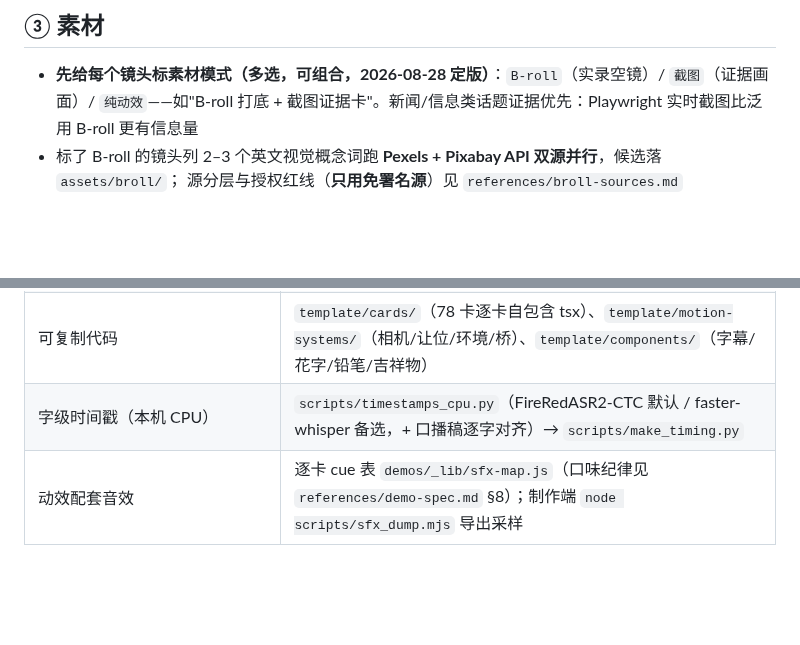
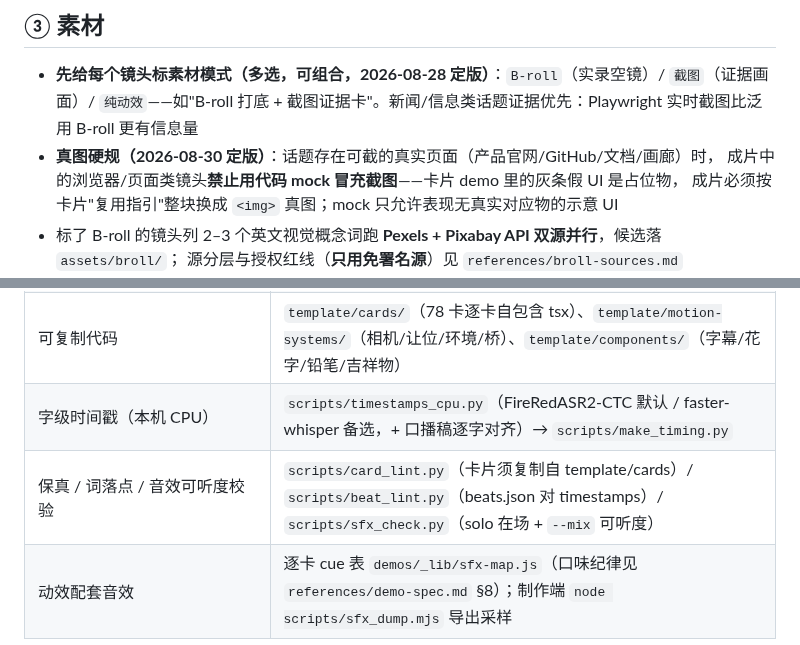
Before and after one commit to Vincentwei1021/video-talkcraft, a Markdown page: SKILL.md, 2 parts joined by grey strips. GitHub-like rendering; blank space fills up the shorter version.

```diff
--- a/SKILL.md
+++ b/SKILL.md
@@ -54,6 +54,9 @@ python3 scripts/make_timing.py audio/timestamps.json remotion/src/timing.json
 ## ③ 素材
 - **先给每个镜头标素材模式（多选，可组合，2026-08-28 定版）**：`B-roll`（实录空镜）/ `截图`（证据画面）/
   `纯动效`——如"B-roll 打底 + 截图证据卡"。新闻/信息类话题证据优先：Playwright 实时截图比泛用 B-roll 更有信息量
+- **真图硬规（2026-08-30 定版）**：话题存在可截的真实页面（产品官网/GitHub/文档/画廊）时，
+  成片中的浏览器/页面类镜头**禁止用代码 mock 冒充截图**——卡片 demo 里的灰条假 UI 是占位物，
+  成片必须按卡片"复用指引"整块换成 `<img>` 真图；mock 只允许表现无真实对应物的示意 UI
 - 标了 B-roll 的镜头列 2–3 个英文视觉概念词跑 **Pexels + Pixabay API 双源并行**，候选落 `assets/broll/`；
   源分层与授权红线（**只用免署名源**）见 `references/broll-sources.md`
 - **调研记账**：承载关键事实的来源页逐一截图存档，`sources.md` 里链接与本地截图一一对应
@@ -172,4 +207,5 @@ ffmpeg -i out/final.mp4 -c:v copy -af "loudnorm=I=-15:TP=-1.5:LRA=11" -c:a aac -
 | 新增配方卡 | `references/demo-spec.md`，验证 `node scripts/verify-demo.mjs <slug>` |
 | 可复制代码 | `template/cards/`（78 卡逐卡自包含 tsx）、`template/motion-systems/`（相机/让位/环境/桥）、`template/components/`（字幕/花字/铅笔/吉祥物） |
 | 字级时间戳（本机 CPU） | `scripts/timestamps_cpu.py`（FireRedASR2-CTC 默认 / faster-whisper 备选，+ 口播稿逐字对齐）→ `scripts/make_timing.py` |
+| 保真 / 词落点 / 音效可听度校验 | `scripts/card_lint.py`（卡片须复制自 template/cards）/ `scripts/beat_lint.py`（beats.json 对 timestamps）/ `scripts/sfx_check.py`（solo 在场 + `--mix` 可听度） |
 | 动效配套音效 | 逐卡 cue 表 `demos/_lib/sfx-map.js`（口味纪律见 `references/demo-spec.md` §8）；制作端 `node scripts/sfx_dump.mjs` 导出采样 |
```
Also changed, not shown: other parts of SKILL.md (+41 -9 lines), README.md (+9 -0 lines), references/host-footage.md (+4 -0 lines), assets/wechat-group.jpg (added), 3 other files.
